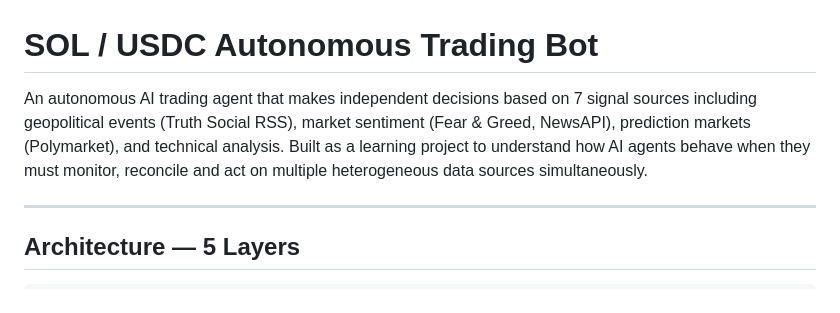
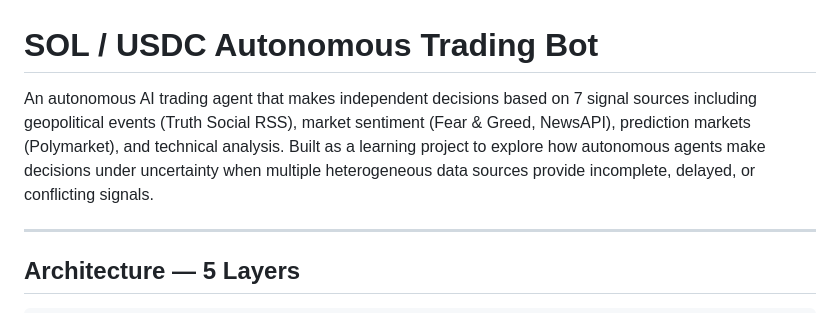
Before and after one commit to Hafida3/TRADING-BOT, a Markdown page: README.md, the part around the change. GitHub-like rendering.

Commit message:
docs: clarify autonomous agent decision-making goals
Refined project description to emphasize autonomous agent behavior,
decision-making under uncertainty, and heterogeneous signal reconciliation.

```diff
--- a/README.md
+++ b/README.md
@@ -1,6 +1,6 @@
 # SOL / USDC Autonomous Trading Bot
 
-An autonomous AI trading agent that makes independent decisions based on 7 signal sources including geopolitical events (Truth Social RSS), market sentiment (Fear & Greed, NewsAPI), prediction markets (Polymarket), and technical analysis. Built as a learning project to understand how AI agents behave when they must monitor, reconcile and act on multiple heterogeneous data sources simultaneously.
+An autonomous AI trading agent that makes independent decisions based on 7 signal sources including geopolitical events (Truth Social RSS), market sentiment (Fear & Greed, NewsAPI), prediction markets (Polymarket), and technical analysis. Built as a learning project to explore how autonomous agents make decisions under uncertainty when multiple heterogeneous data sources provide incomplete, delayed, or conflicting signals.
 
 ---
 
```
